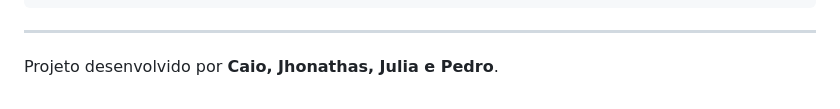
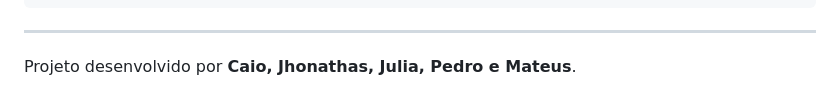
Before and after one commit to Mateus-denv/CAMPUSHOP, a Markdown page: README.md, the part around the change. GitHub-like rendering.

Commit message:
Update project contributors in README

```diff
--- a/README.md
+++ b/README.md
@@ -151,4 +151,4 @@ mvn spring-boot:run
 
 ---
 
-Projeto desenvolvido por **Caio, Jhonathas, Julia e Pedro**.
+Projeto desenvolvido por **Caio, Jhonathas, Julia, Pedro e Mateus**.
```
